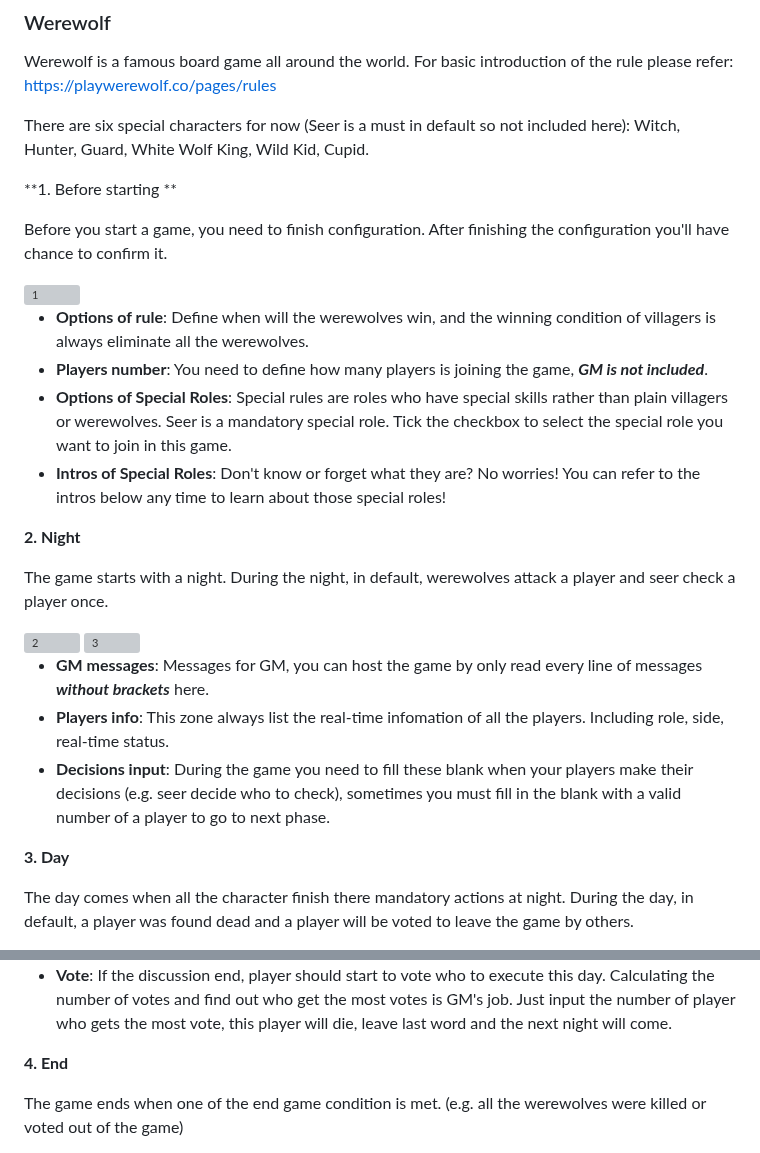
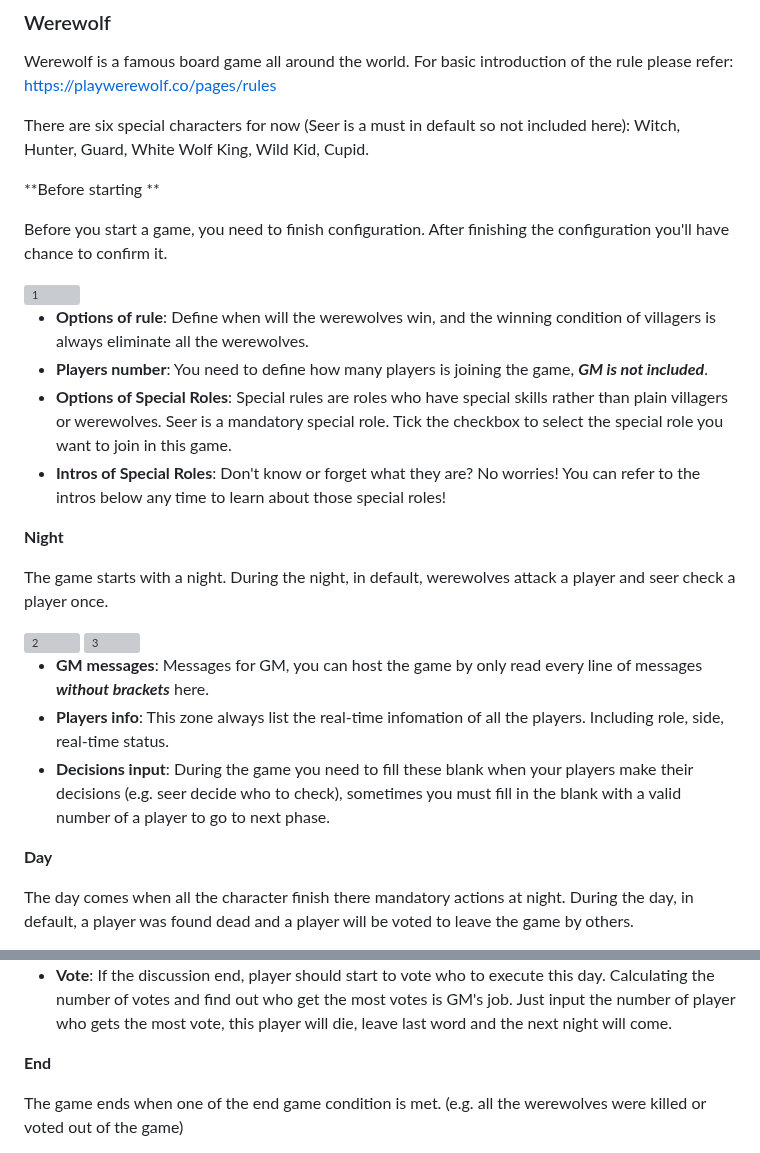
Before and after one commit to AnothLeejq/Board-Games-Helper, a Markdown page: README.md, 2 parts joined by grey strips. GitHub-like rendering; grey boxes are pictures that could not be loaded.

```diff
--- a/README.md
+++ b/README.md
@@ -27,7 +27,7 @@ Werewolf is a famous board game all around the world. For basic introduction of
 
 There are six special characters for now (Seer is a must in default so not included here): Witch, Hunter, Guard, White Wolf King, Wild Kid, Cupid.
 
-**1. Before starting **
+**Before starting **
 
 Before you start a game, you need to finish configuration. After finishing the configuration you'll have chance to confirm it.
 
@@ -38,7 +38,7 @@ Before you start a game, you need to finish configuration. After finishing the c
 + **Options of Special Roles**: Special rules are roles who have special skills rather than plain villagers or werewolves. Seer is a mandatory special role. Tick the checkbox to select the special role you want to join in this game.
 + **Intros of Special Roles**: Don't know or forget what they are? No worries! You can refer to the intros below any time to learn about those special roles!
 
-**2. Night**
+**Night**
 
 The game starts with a night. During the night, in default, werewolves attack a player and seer check a player once.
 
@@ -49,7 +49,7 @@ The game starts with a night. During the night, in default, werewolves attack a
 + **Players info**: This zone always list the real-time infomation of all the players. Including role, side, real-time status.
 + **Decisions input**: During the game you need to fill these blank when your players make their decisions (e.g. seer decide who to check), sometimes you must fill in the blank with a valid number of a player to go to next phase.
 
-**3. Day**
+**Day**
 
 The day comes when all the character finish there mandatory actions at night. During the day, in default, a player was found dead and a player will be voted to leave the game by others.
 
@@ -61,7 +61,7 @@ The day comes when all the character finish there mandatory actions at night. Du
 + **Wolf explode**: Any werewolf is able to explode before starting a vote. The wolf who explodes will claim that he/her is a werewolf and die right away. However, it will lead to instantly night so all the discussion and voting this day will be skipped.
 + **Vote**: If the discussion end, player should start to vote who to execute this day. Calculating the number of votes and find out who get the most votes is GM's job. Just input the number of player who gets the most vote, this player will die, leave last word and the next night will come.
 
-**4. End**
+**End**
 
 The game ends when one of the end game condition is met. (e.g. all the werewolves were killed or voted out of the game)
 
```
